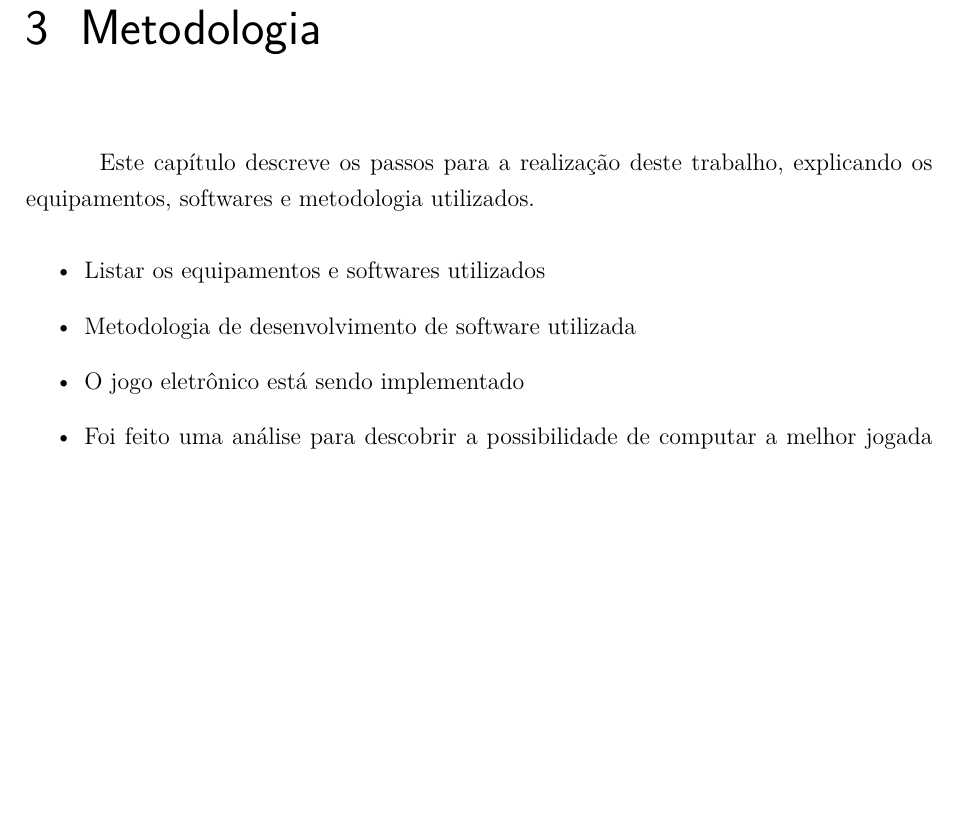
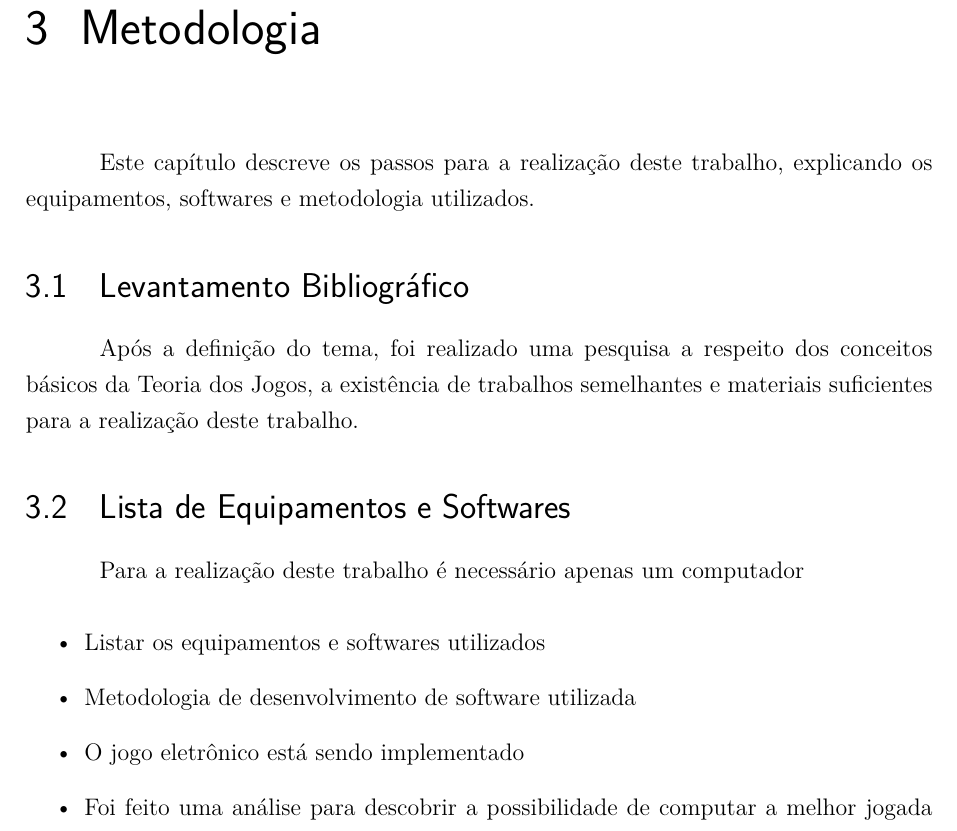
Before and after one commit to mfurquimdev/tcc, a LaTeX thesis (doc/latex/tcc.tex, which reads doc/latex/editaveis/metodologia.tex): part of page 19 of 27, cut so that both start at the same text, the shorter picture padded with empty space. Compiled offline with pdfLaTeX.

Commit message:
Um pouco mais de metodologia

```diff
--- a/doc/latex/editaveis/metodologia.tex
+++ b/doc/latex/editaveis/metodologia.tex
@@ -1,6 +1,16 @@
 \chapter[Metodologia]{Metodologia}
 \label{cha:metodologia}
 	Este capítulo descreve os passos para a realização deste trabalho, explicando os equipamentos, softwares e metodologia utilizados.
+
+\section{Levantamento Bibliográfico}
+\label{sec:levantamento-bibliografico}
+Após a definição do tema, foi realizado uma pesquisa a respeito dos conceitos básicos da Teoria dos Jogos, a existência de trabalhos semelhantes e materiais suficientes para a realização deste trabalho.
+
+
+\section{Lista de Equipamentos e Softwares}
+\label{sec:lista-de-equipamentos-e-softwares}
+
+Para a realização deste trabalho é necessário apenas um computador
 
 \begin{itemize}
 \item
```
